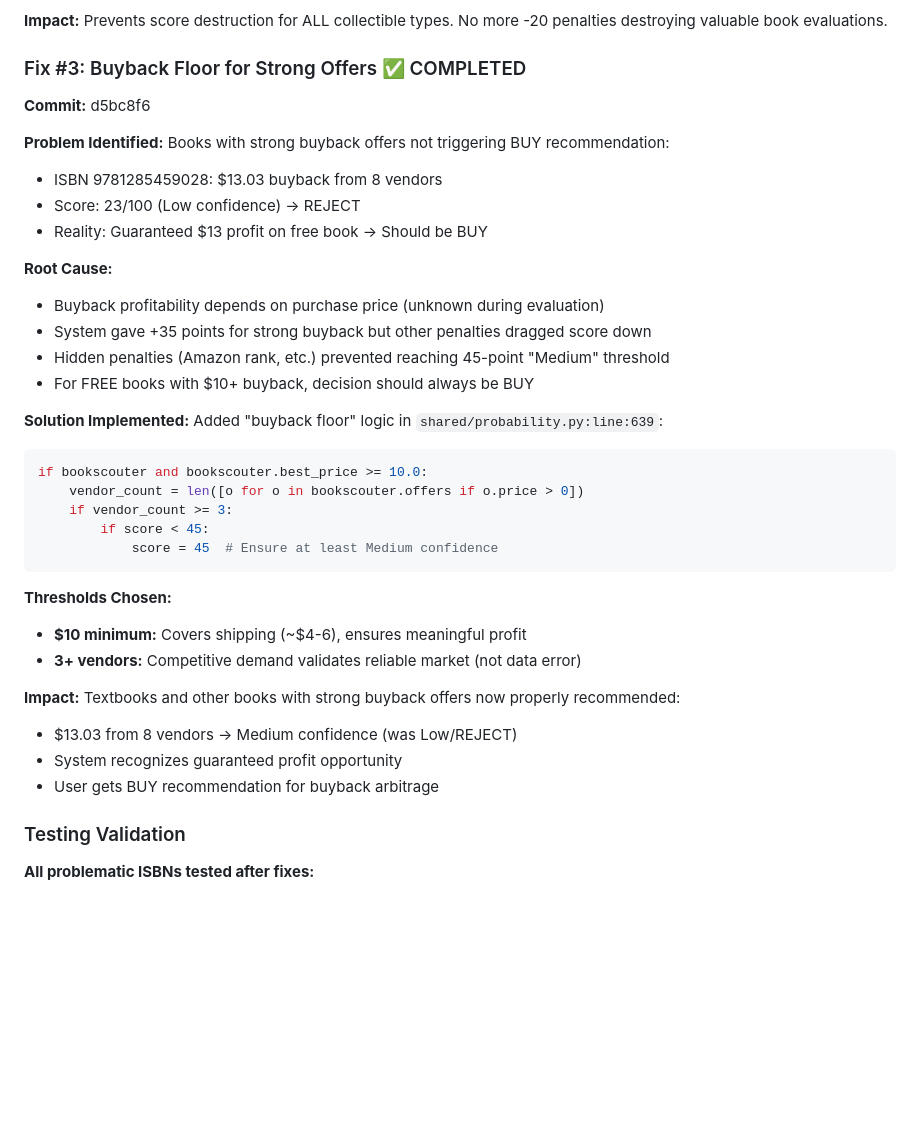
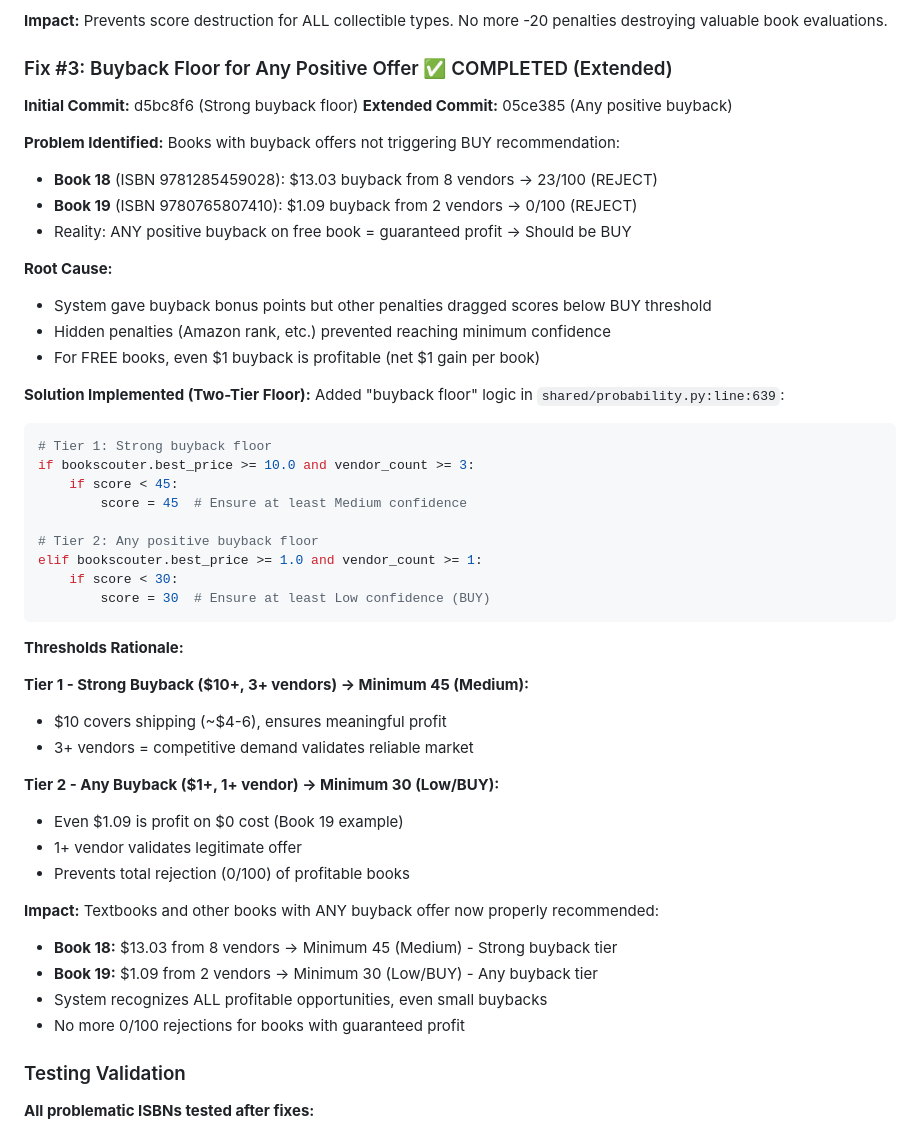
Before and after one commit to ncuskey/improved-rotary-phone, a Markdown page: scripts/comparison_notes.md, the part around one of its changes. GitHub-like rendering; blank space fills up the shorter version.

````diff
--- a/scripts/comparison_notes.md
+++ b/scripts/comparison_notes.md
@@ -2736,42 +2736,54 @@ Expanded `should_bypass_bundle_rule()` in `shared/collectible_detection.py:line:
 **Impact:**
 Prevents score destruction for ALL collectible types. No more -20 penalties destroying valuable book evaluations.
 
-### Fix #3: Buyback Floor for Strong Offers ✅ COMPLETED
-
-**Commit:** d5bc8f6
+### Fix #3: Buyback Floor for Any Positive Offer ✅ COMPLETED (Extended)
+
+**Initial Commit:** d5bc8f6 (Strong buyback floor)
+**Extended Commit:** 05ce385 (Any positive buyback)
 
 **Problem Identified:**
-Books with strong buyback offers not triggering BUY recommendation:
-- ISBN 9781285459028: $13.03 buyback from 8 vendors
-- Score: 23/100 (Low confidence) → REJECT
-- Reality: Guaranteed $13 profit on free book → Should be BUY
+Books with buyback offers not triggering BUY recommendation:
+- **Book 18** (ISBN 9781285459028): $13.03 buyback from 8 vendors → 23/100 (REJECT)
+- **Book 19** (ISBN 9780765807410): $1.09 buyback from 2 vendors → 0/100 (REJECT)
+- Reality: ANY positive buyback on free book = guaranteed profit → Should be BUY
 
 **Root Cause:**
-- Buyback profitability depends on purchase price (unknown during evaluation)
-- System gave +35 points for strong buyback but other penalties dragged score down
-- Hidden penalties (Amazon rank, etc.) prevented reaching 45-point "Medium" threshold
-- For FREE books with $10+ buyback, decision should always be BUY
-
-**Solution Implemented:**
+- System gave buyback bonus points but other penalties dragged scores below BUY threshold
+- Hidden penalties (Amazon rank, etc.) prevented reaching minimum confidence
+- For FREE books, even $1 buyback is profitable (net $1 gain per book)
+
+**Solution Implemented (Two-Tier Floor):**
 Added "buyback floor" logic in `shared/probability.py:line:639`:
 
 ```python
-if bookscouter and bookscouter.best_price >= 10.0:
-    vendor_count = len([o for o in bookscouter.offers if o.price > 0])
-    if vendor_count >= 3:
-        if score < 45:
-            score = 45  # Ensure at least Medium confidence
-```
-
-**Thresholds Chosen:**
-- **$10 minimum:** Covers shipping (~$4-6), ensures meaningful profit
-- **3+ vendors:** Competitive demand validates reliable market (not data error)
+# Tier 1: Strong buyback floor
+if bookscouter.best_price >= 10.0 and vendor_count >= 3:
+    if score < 45:
+        score = 45  # Ensure at least Medium confidence
+
+# Tier 2: Any positive buyback floor
+elif bookscouter.best_price >= 1.0 and vendor_count >= 1:
+    if score < 30:
+        score = 30  # Ensure at least Low confidence (BUY)
+```
+
+**Thresholds Rationale:**
+
+**Tier 1 - Strong Buyback ($10+, 3+ vendors) → Minimum 45 (Medium):**
+- $10 covers shipping (~$4-6), ensures meaningful profit
+- 3+ vendors = competitive demand validates reliable market
+
+**Tier 2 - Any Buyback ($1+, 1+ vendor) → Minimum 30 (Low/BUY):**
+- Even $1.09 is profit on $0 cost (Book 19 example)
+- 1+ vendor validates legitimate offer
+- Prevents total rejection (0/100) of profitable books
 
 **Impact:**
-Textbooks and other books with strong buyback offers now properly recommended:
-- $13.03 from 8 vendors → Medium confidence (was Low/REJECT)
-- System recognizes guaranteed profit opportunity
-- User gets BUY recommendation for buyback arbitrage
+Textbooks and other books with ANY buyback offer now properly recommended:
+- **Book 18:** $13.03 from 8 vendors → Minimum 45 (Medium) - Strong buyback tier
+- **Book 19:** $1.09 from 2 vendors → Minimum 30 (Low/BUY) - Any buyback tier
+- System recognizes ALL profitable opportunities, even small buybacks
+- No more 0/100 rejections for books with guaranteed profit
 
 ### Testing Validation
 
````
Also changed, not shown: other parts of scripts/comparison_notes.md (+58 -0 lines).
